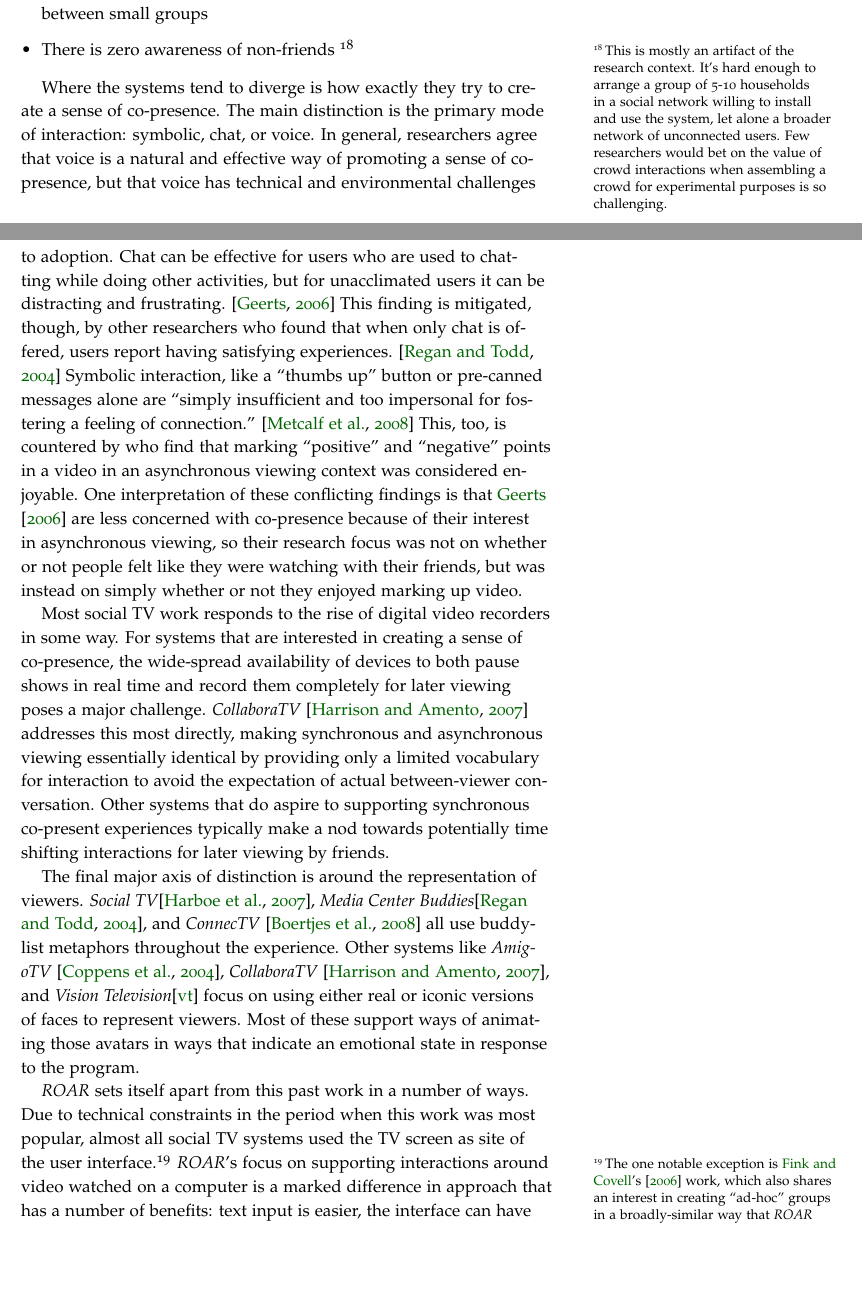
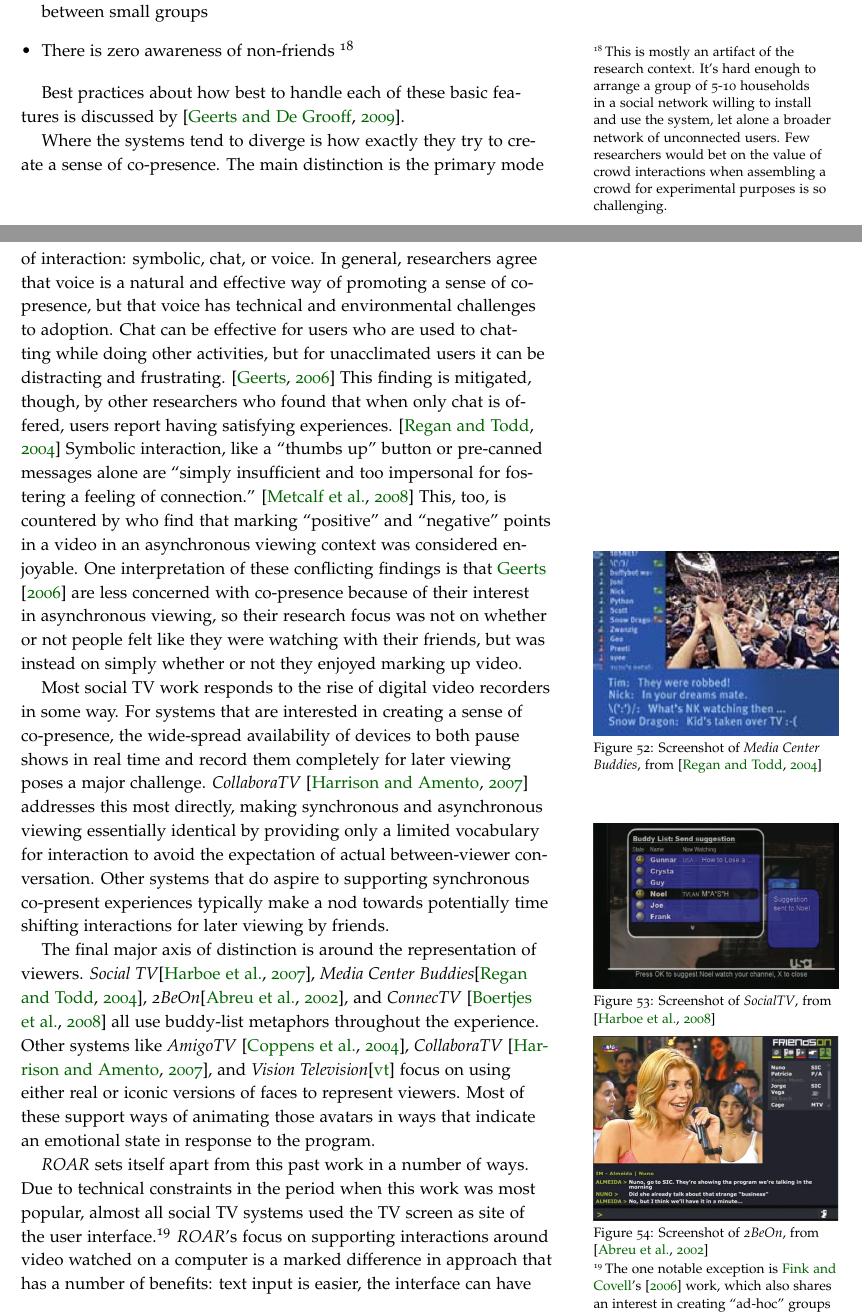
Before and after one commit to drewww/dissertation, a LaTeX thesis (dissertation.tex, which reads roar.tex): two parts of pages 133 and 134 of 157 before the commit and two parts of pages 133 and 134 of 158 after it, joined at a grey line, cut so that both start at the same text, the shorter picture padded with empty space. Compiled offline with pdfLaTeX; a LaTeX package or settings file that is missing is left out.

Commit message:
Added figures to the related work section for roar.

```diff
--- a/roar.tex
+++ b/roar.tex
@@ -89,8 +102,34 @@ There are a number of common threads across all the social TV systems discussed
 	\item There is zero awareness of non-friends \sidenote{This is mostly an artifact of the research context. It's hard enough to arrange a group of 5-10 households in a social network willing to install and use the system, let alone a broader network of unconnected users. Few researchers would bet on the value of crowd interactions when assembling a crowd for experimental purposes is so challenging.}
 \end{itemize}
 
+
+
+
+Best practices about how best to handle each of these basic features is discussed by \citep{sociability.heuristics}.
+
 Where the systems tend to diverge is how exactly they try to create a sense of co-presence. The main distinction is the primary mode of interaction: symbolic, chat, or voice. In general, researchers agree that voice is a natural and effective way of promoting a sense of co-presence, but that voice has technical and environmental challenges to adoption. Chat can be effective for users who are used to chatting while doing other activities, but for unacclimated users it can be distracting and frustrating. \citep{compare.voice.tex} This finding is mitigated, though, by other researchers who found that when only chat is offered, users report having satisfying experiences. \citep{regan2004media} Symbolic interaction, like a ``thumbs up'' button or pre-canned messages alone are ``simply insufficient and too impersonal for fostering a feeling of connection.'' \citep{examiningpresence} This, too, is countered by  who find that marking ``positive'' and ``negative'' points in a video in an asynchronous viewing context was considered enjoyable. One interpretation of these conflicting findings is that \citet{compare.voice.tex} are less concerned with co-presence because of their interest in asynchronous viewing, so their research focus was not on whether or not people felt like they were watching with their friends, but was instead on simply whether or not they enjoyed marking up video.
+
+
+\begin{marginfigure}
+	\includegraphics{figures/roar/media_center.png}
+	\caption{Screenshot of \emph{Media Center Buddies}, from \citep{regan2004media}}
+	\label{fig:media_center}
+\end{marginfigure}
+
 
 Most social TV work responds to the rise of digital video recorders in some way. For systems that are interested in creating a sense of co-presence, the wide-spread availability of devices to both pause shows in real time and record them completely for later viewing poses a major challenge. \emph{CollaboraTV} \citep{harrison2007collaboratv} addresses this most directly, making synchronous and asynchronous viewing essentially identical by providing only a limited vocabulary for interaction to avoid the expectation of actual between-viewer conversation. Other systems that do aspire to supporting synchronous co-present experiences typically make a nod towards potentially time shifting interactions for later viewing by friends.
 
-The final major axis of distinction is around the representation of viewers. \emph{Social TV}\citep{harboe2007perceptions}, \emph{Media Center Buddies}\citep{regan2004media}, and \emph{ConnecTV} \citep{boertjes2008connectv} all use buddy-list metaphors throughout the experience. Other systems like \emph{AmigoTV} \citep{coppens2004amigotv}, \emph{CollaboraTV} \citep{harrison2007collaboratv}, and \emph{Vision Television}\citep{vt} focus on using either real or iconic versions of faces to represent viewers. Most of these support ways of animating those avatars in ways that indicate an emotional state in response to the program.
+\begin{marginfigure}
+	\includegraphics{figures/roar/socialTV.png}
+	\caption{Screenshot of \emph{SocialTV}, from \citep{uses.socialTV}}
+	\label{fig:socialTV}
+\end{marginfigure}
+
+
+The final major axis of distinction is around the representation of viewers. \emph{Social TV}\citep{harboe2007perceptions}, \emph{Media Center Buddies}\citep{regan2004media}, \emph{2BeOn}\citep{abreu20022beon}, and \emph{ConnecTV} \citep{boertjes2008connectv} all use buddy-list metaphors throughout the experience. Other systems like \emph{AmigoTV} \citep{coppens2004amigotv}, \emph{CollaboraTV} \citep{harrison2007collaboratv}, and \emph{Vision Television}\citep{vt} focus on using either real or iconic versions of faces to represent viewers. Most of these support ways of animating those avatars in ways that indicate an emotional state in response to the program.
+
+\begin{marginfigure}
+	\includegraphics{figures/roar/2BeOn.png}
+	\caption{Screenshot of \emph{2BeOn}, from \citep{abreu20022beon}}
+	\label{fig:2beon}
+\end{marginfigure}
```
Also changed, not shown: figures/roar/2BeOn.png (added), figures/roar/amigotv.png (added), figures/roar/collaboraTV.png (added), figures/roar/connectv.png (added), figures/roar/media_center.png (added), figures/roar/socialTV.png (added), figures/roar/vtv.jpeg (added), roar.tex (28 more changed lines).
